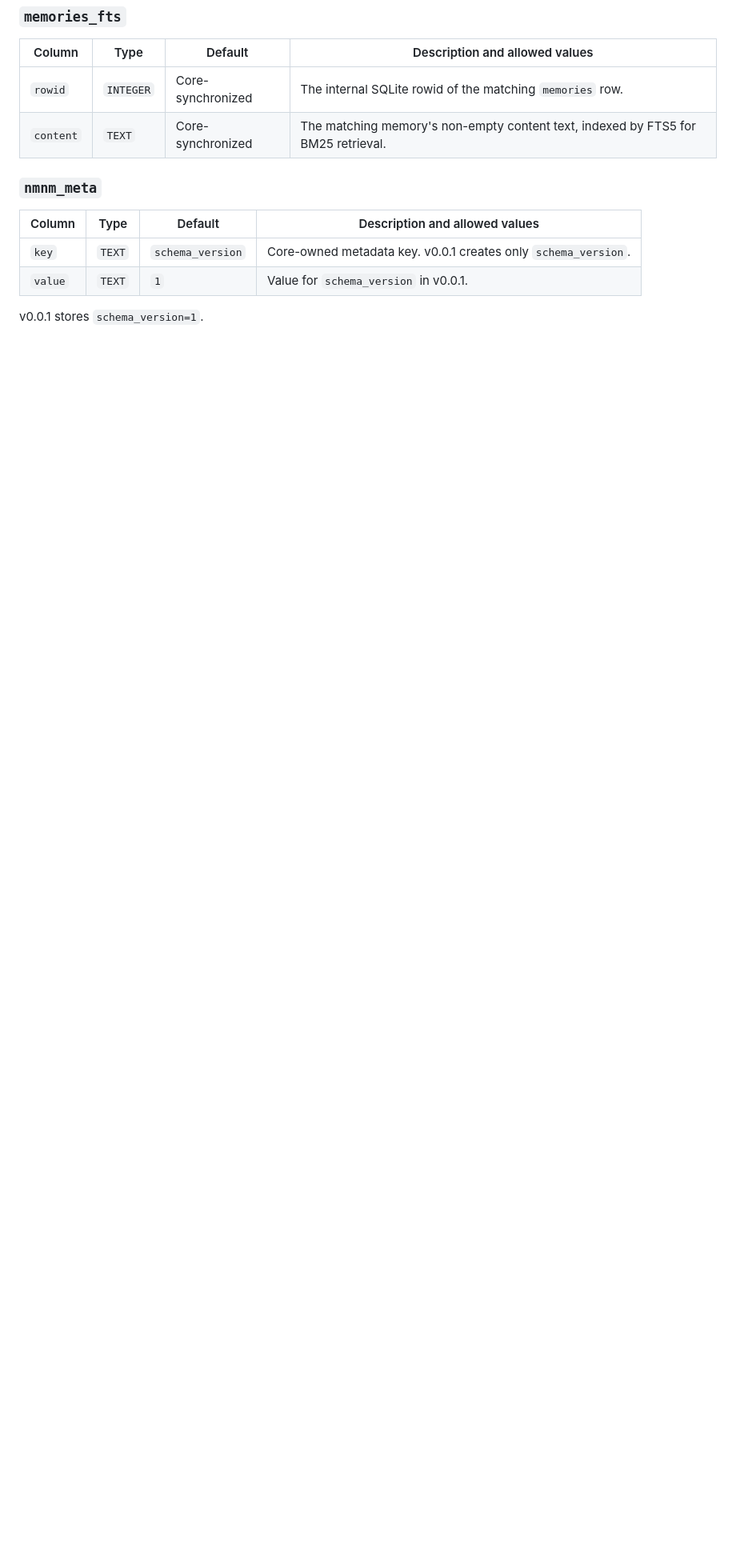
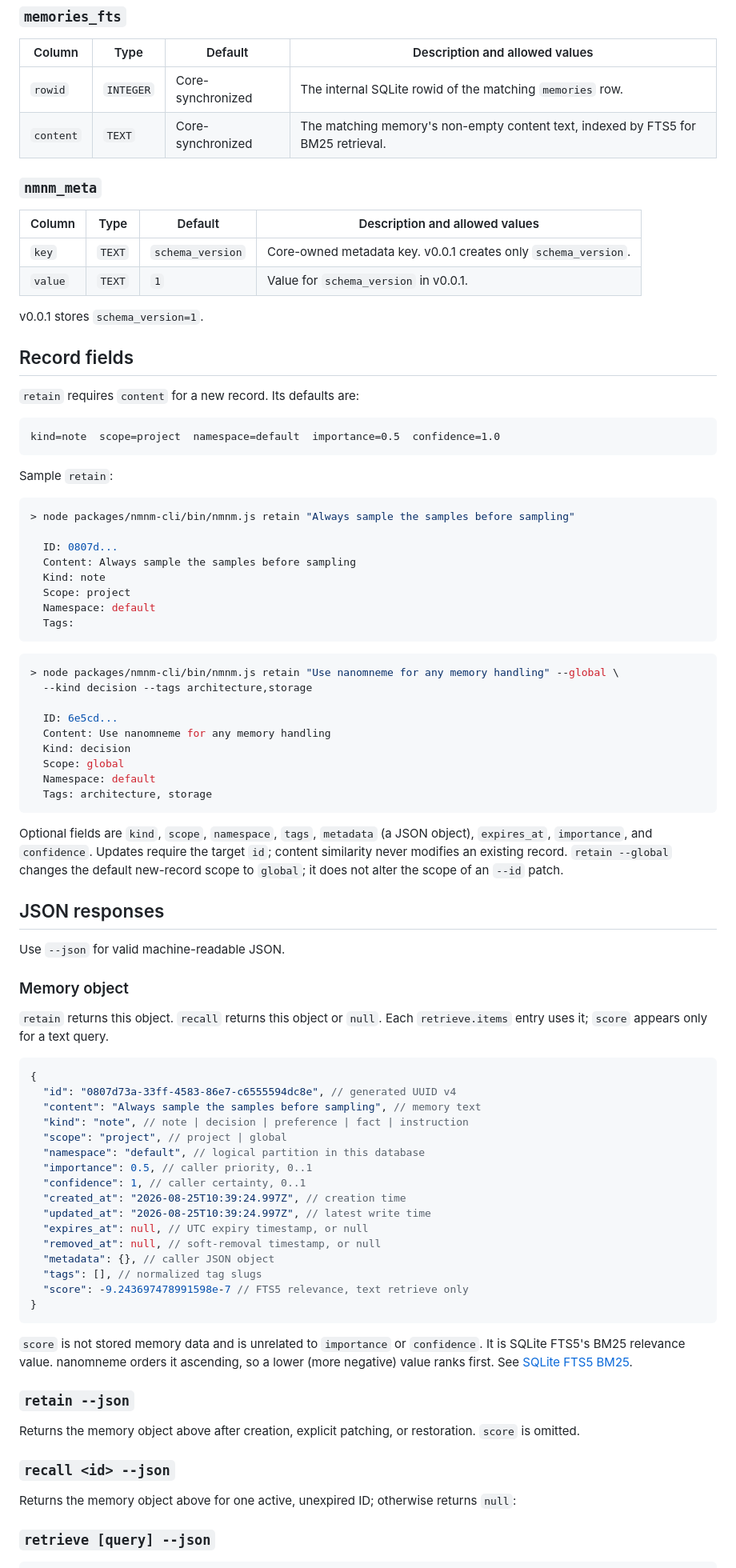
Before and after one commit to linellazatin/nanomneme, a Markdown page: README.md, the part around one of its changes. Shown at 80% size. Rendered like a GitHub page; blank space fills up the shorter version.

````diff
--- a/README.md
+++ b/README.md
@@ -167,3 +163,83 @@ The composite primary key is `(memory_id, tag)`.
 
 v0.0.1 stores `schema_version=1`.
 
+## Record fields
+
+`retain` requires `content` for a new record. Its defaults are:
+
+```text
+kind=note  scope=project  namespace=default  importance=0.5  confidence=1.0
+```
+
+Sample `retain`:
+
+```bash
+> node packages/nmnm-cli/bin/nmnm.js retain "Always sample the samples before sampling"
+
+  ID: 0807d...
+  Content: Always sample the samples before sampling
+  Kind: note
+  Scope: project
+  Namespace: default
+  Tags:
+```
+```bash
+> node packages/nmnm-cli/bin/nmnm.js retain "Use nanomneme for any memory handling" --global \
+  --kind decision --tags architecture,storage
+
+  ID: 6e5cd...
+  Content: Use nanomneme for any memory handling
+  Kind: decision
+  Scope: global
+  Namespace: default
+  Tags: architecture, storage
+```
+
+Optional fields are `kind`, `scope`, `namespace`, `tags`, `metadata` (a JSON object),
+`expires_at`, `importance`, and `confidence`. Updates require the target `id`; content
+similarity never modifies an existing record. `retain --global` changes the default
+new-record scope to `global`; it does not alter the scope of an `--id` patch.
+
+## JSON responses
+
+Use `--json` for valid machine-readable JSON.
+
+### Memory object
+
+`retain` returns this object. `recall` returns this object or `null`. Each
+`retrieve.items` entry uses it; `score` appears only for a text query.
+
+```jsonc
+{
+  "id": "0807d73a-33ff-4583-86e7-c6555594dc8e", // generated UUID v4
+  "content": "Always sample the samples before sampling", // memory text
+  "kind": "note", // note | decision | preference | fact | instruction
+  "scope": "project", // project | global
+  "namespace": "default", // logical partition in this database
+  "importance": 0.5, // caller priority, 0..1
+  "confidence": 1, // caller certainty, 0..1
+  "created_at": "2026-08-25T10:39:24.997Z", // creation time
+  "updated_at": "2026-08-25T10:39:24.997Z", // latest write time
+  "expires_at": null, // UTC expiry timestamp, or null
+  "removed_at": null, // soft-removal timestamp, or null
+  "metadata": {}, // caller JSON object
+  "tags": [], // normalized tag slugs
+  "score": -9.243697478991598e-7 // FTS5 relevance, text retrieve only
+}
+```
+
+`score` is not stored memory data and is unrelated to `importance` or `confidence`.
+It is SQLite FTS5's BM25 relevance value. nanomneme orders it ascending, so a lower
+(more negative) value ranks first. See [SQLite FTS5 BM25](https://www.sqlite.org/fts5.html#the_bm25_function).
+
+### `retain --json`
+
+Returns the memory object above after creation, explicit patching, or restoration.
+`score` is omitted.
+
+### `recall <id> --json`
+
+Returns the memory object above for one active, unexpired ID; otherwise returns `null`:
+
+### `retrieve [query] --json`
+
````
Also changed, not shown: other parts of README.md (+68 -49 lines).
